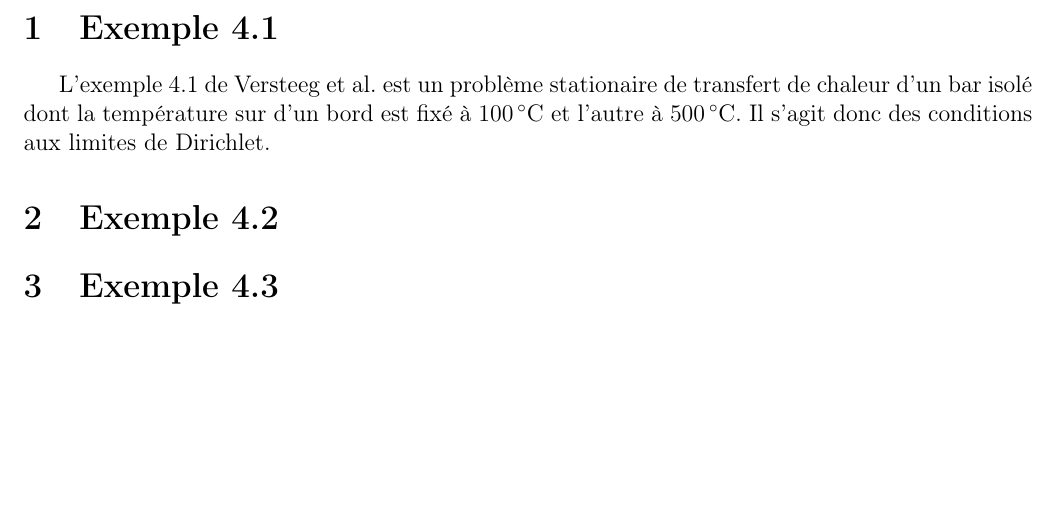
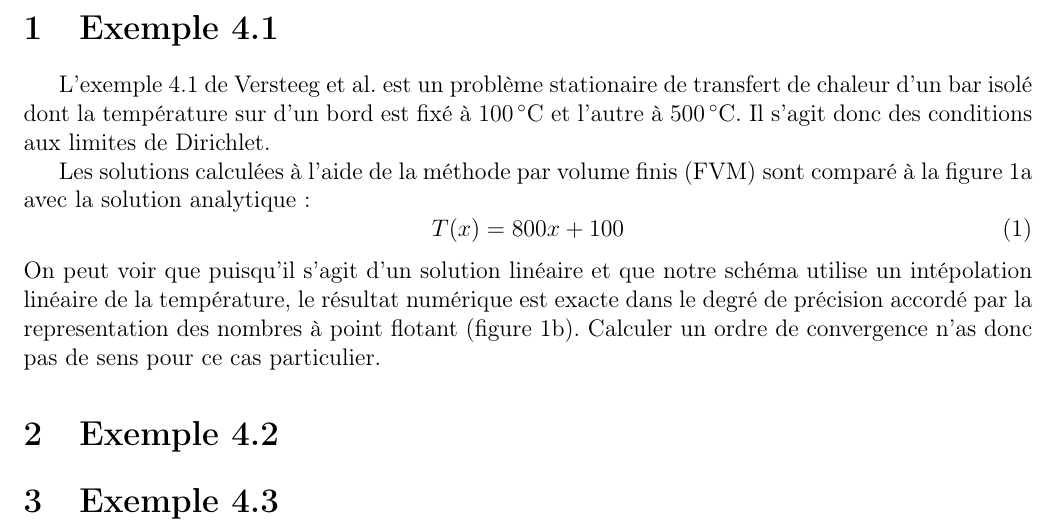
Before and after one commit to aureliegrebe/mec6616_lap2, a LaTeX document (rapport/lap1.tex): part of page 1 of 3, cut so that both start at the same text, the shorter picture padded with empty space. Compiled offline with pdfLaTeX.

Commit message:
Étoffer section de rapport sur Ex 4.1

```diff
--- a/rapport/lap1.tex
+++ b/rapport/lap1.tex
@@ -22,9 +22,20 @@
 \section{Exemple 4.1}
 
 L'exemple 4.1 de Versteeg et al. est un problème stationaire de transfert de
-chaleur d'un bar isolé dont la température sur d'un bord est fixé
-à \SI{100}{\celsius} et l'autre à \SI{500}{\celsius}. Il s'agit donc des conditions
-aux limites de Dirichlet.
+chaleur d'un bar isolé dont la température sur d'un bord est fixé à
+\SI{100}{\celsius} et l'autre à \SI{500}{\celsius}. Il s'agit donc des
+conditions aux limites de Dirichlet.
+
+Les solutions calculées à l'aide de la méthode par volume finis (FVM) sont
+comparé à la figure~\ref{fig:ex4_1} avec la solution analytique:
+\begin{equation}
+	T(x) = 800x + 100
+\end{equation}
+On peut voir que puisqu'il s'agit d'un solution linéaire et que notre schéma
+utilise un intépolation linéaire de la température, le résultat numérique est
+exacte dans le degré de précision accordé par la representation des nombres à
+point flotant (figure~\ref{fig:err4_1}). Calculer un ordre de convergence n'as
+donc pas de sens pour ce cas particulier.
 
 
 \begin{figure}
```
Also changed, not shown: rapport/lap1.tex (8 more changed lines).
